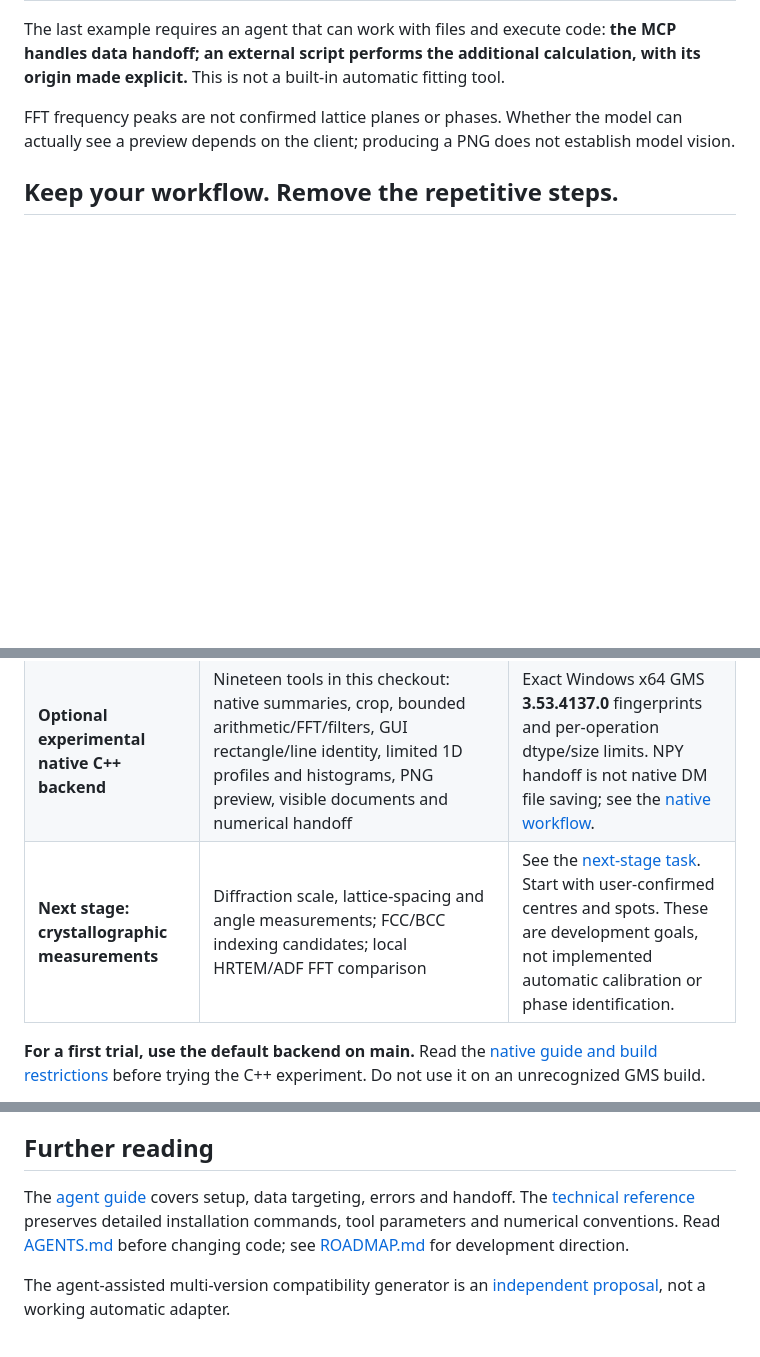
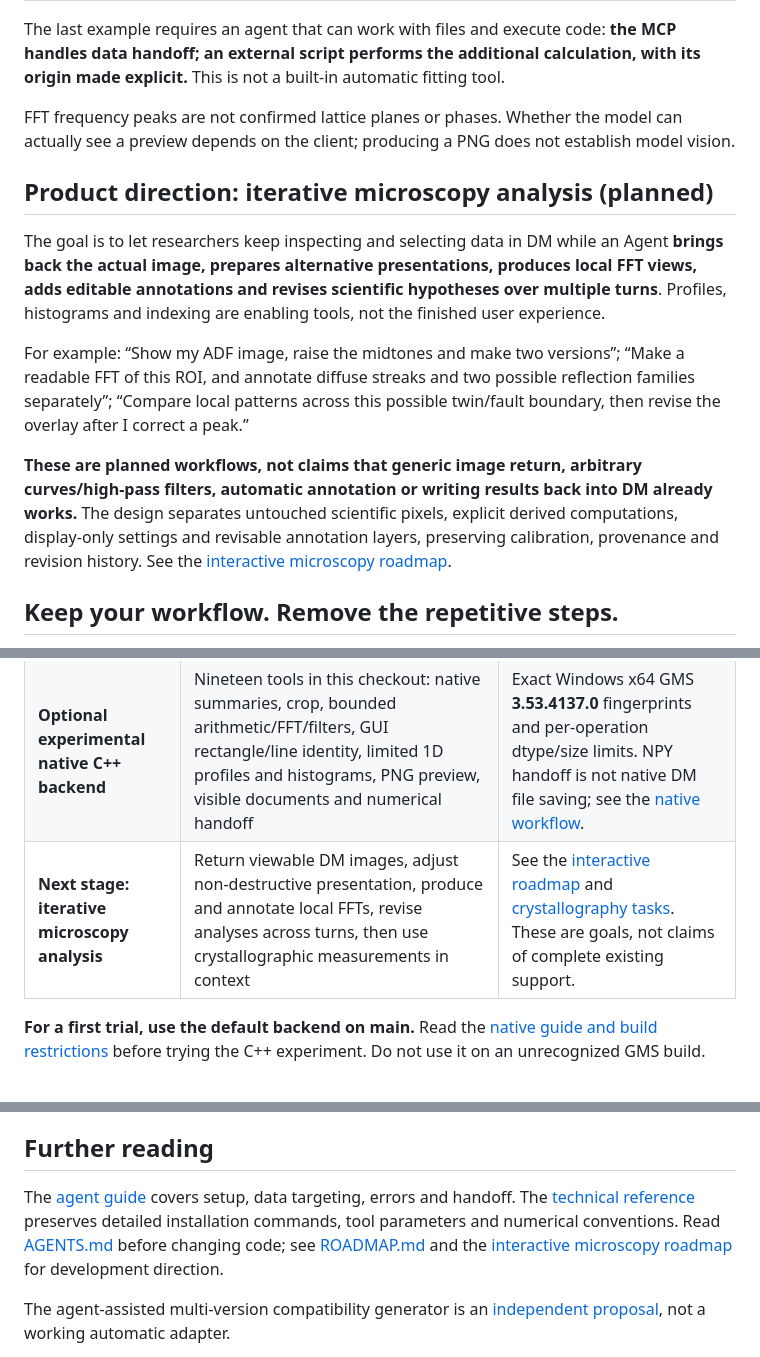
Before and after one commit to wuchqwq/mcp-dm, a Markdown page: README.en.md, 3 parts joined by grey strips. Drawn GitHub-style; blank space fills up the shorter version.

Commit message:
docs(readme): align English summary with iterative DM-Agent workflow

```diff
--- a/README.en.md
+++ b/README.en.md
@@ -26,6 +26,14 @@ The last example requires an agent that can work with files and execute code: **
 
 FFT frequency peaks are not confirmed lattice planes or phases. Whether the model can actually see a preview depends on the client; producing a PNG does not establish model vision.
 
+## Product direction: iterative microscopy analysis (planned)
+
+The goal is to let researchers keep inspecting and selecting data in DM while an Agent **brings back the actual image, prepares alternative presentations, produces local FFT views, adds editable annotations and revises scientific hypotheses over multiple turns**. Profiles, histograms and indexing are enabling tools, not the finished user experience.
+
+For example: “Show my ADF image, raise the midtones and make two versions”; “Make a readable FFT of this ROI, and annotate diffuse streaks and two possible reflection families separately”; “Compare local patterns across this possible twin/fault boundary, then revise the overlay after I correct a peak.”
+
+**These are planned workflows, not claims that generic image return, arbitrary curves/high-pass filters, automatic annotation or writing results back into DM already works.** The design separates untouched scientific pixels, explicit derived computations, display-only settings and revisable annotation layers, preserving calibration, provenance and revision history. See the [interactive microscopy roadmap](docs/INTERACTIVE_MICROSCOPY_ROADMAP.md).
+
 ## Keep your workflow. Remove the repetitive steps.
 
 Keep inspecting data and selecting regions in DM. Delegate repeated measurements, crops and result organization to an agent. When a different scientific library is needed, export the data explicitly and continue there.
@@ -48,7 +56,7 @@ The priorities are straightforward: use the intended image, do not silently chan
 |---|---|---|
 | **Default on main: v0.6 Python backend** | Images and metadata, 2D statistics, profiles, FFT summaries, cropping, scientific exports, and optional capture/preview | Connects through DM's embedded Python. Some numerical operations use NumPy. Previews require a separate environment. |
 | **Optional experimental native C++ backend** | Nineteen tools in this checkout: native summaries, crop, bounded arithmetic/FFT/filters, GUI rectangle/line identity, limited 1D profiles and histograms, PNG preview, visible documents and numerical handoff | Exact Windows x64 GMS **3.53.4137.0** fingerprints and per-operation dtype/size limits. NPY handoff is not native DM file saving; see the [native workflow](experiments/native-bridge/mvp/NATIVE_WORKFLOW.md). |
-| **Next stage: crystallographic measurements** | Diffraction scale, lattice-spacing and angle measurements; FCC/BCC indexing candidates; local HRTEM/ADF FFT comparison | See the [next-stage task](docs/DIFFRACTION_NEXT_STAGE.md). Start with user-confirmed centres and spots. These are development goals, not implemented automatic calibration or phase identification. |
+| **Next stage: iterative microscopy analysis** | Return viewable DM images, adjust non-destructive presentation, produce and annotate local FFTs, revise analyses across turns, then use crystallographic measurements in context | See the [interactive roadmap](docs/INTERACTIVE_MICROSCOPY_ROADMAP.md) and [crystallography tasks](docs/DIFFRACTION_NEXT_STAGE.md). These are goals, not claims of complete existing support. |
 
 **For a first trial, use the default backend on main.** Read the [native guide and build restrictions](experiments/native-bridge/mvp/README.md) before trying the C++ experiment. Do not use it on an unrecognized GMS build.
 
@@ -94,7 +102,7 @@ For your first request, ask: “Verify the real DM connection, then only list im
 
 ## Further reading
 
-The [agent guide](README.agent.md) covers setup, data targeting, errors and handoff. The [technical reference](REFERENCE.en.md) preserves detailed installation commands, tool parameters and numerical conventions. Read [AGENTS.md](AGENTS.md) before changing code; see [ROADMAP.md](ROADMAP.md) for development direction.
+The [agent guide](README.agent.md) covers setup, data targeting, errors and handoff. The [technical reference](REFERENCE.en.md) preserves detailed installation commands, tool parameters and numerical conventions. Read [AGENTS.md](AGENTS.md) before changing code; see [ROADMAP.md](ROADMAP.md) and the [interactive microscopy roadmap](docs/INTERACTIVE_MICROSCOPY_ROADMAP.md) for development direction.
 
 The agent-assisted multi-version compatibility generator is an [independent proposal](https://github.com/wuchqwq/mcp-dm/pull/3), not a working automatic adapter.
 
```
